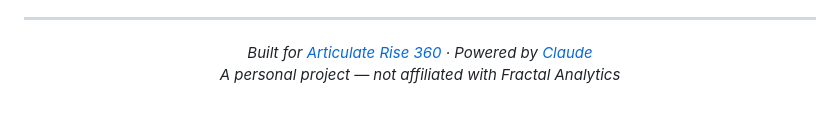
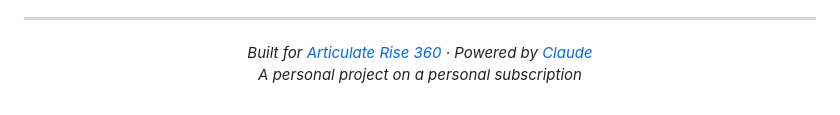
Before and after one commit to linuxsunil/rise-ai-blocks, a Markdown page: README.md, the part around the change. Rendered like a GitHub page.

Commit message:
Remove employer reference — personal project, personal subscription
Co-Authored-By: Claude Sonnet 4.6 <noreply@anthropic.com>
Claude-Session: https://claude.ai/code/session_01Der15EznhagoTbMnqHc6T8

```diff
--- a/README.md
+++ b/README.md
@@ -157,6 +157,6 @@ That's it. Learners see a compliance scenario, type their answer, and the course
 <div align="center">
 
 *Built for [Articulate Rise 360](https://articulate.com/360/rise) · Powered by [Claude](https://anthropic.com)*
-*A personal project — not affiliated with Fractal Analytics*
+*A personal project on a personal subscription*
 
 </div>
```
